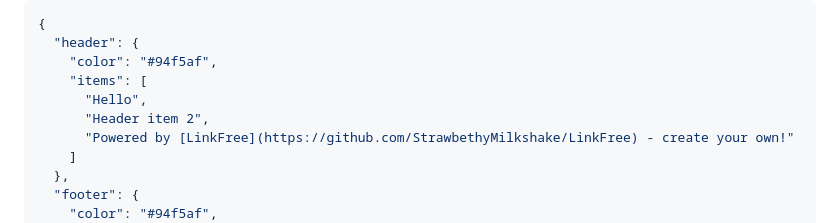
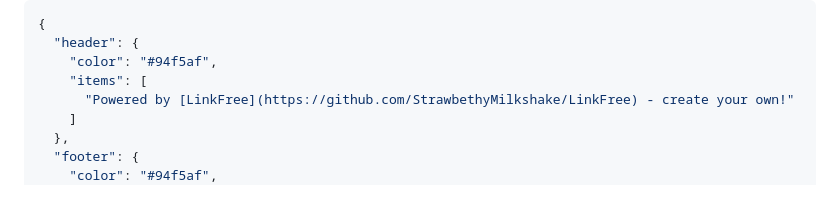
Before and after one commit to StrawbethyMilkshake/OpenLinkway, a Markdown page: README.md, the part around the change. Drawn GitHub-style; blank space fills up the shorter version.

```diff
--- a/README.md
+++ b/README.md
@@ -93,8 +93,6 @@ Example usage:
   "header": {
     "color": "#94f5af",
     "items": [
-      "Hello",
-      "Header item 2",
       "Powered by [LinkFree](https://github.com/StrawbethyMilkshake/LinkFree) - create your own!"
     ]
   },
```
